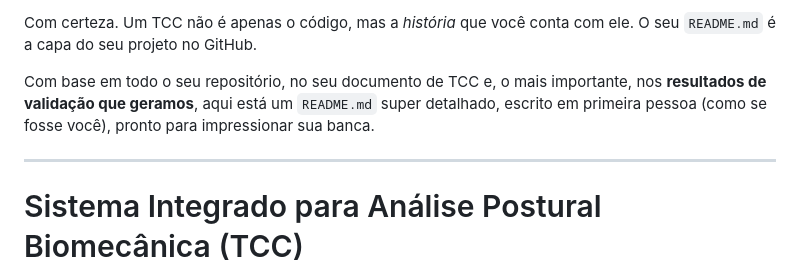
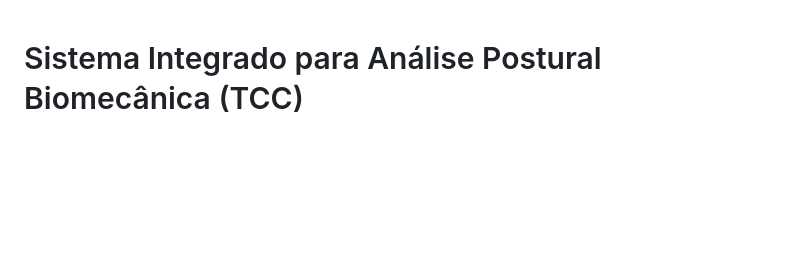
Before and after one commit to P-aguiarr/tcc_analise_postural, a Markdown page: README.md, the part around the change. GitHub-like rendering; blank space fills up the shorter version.

Commit message:
Revise README.md to focus on project title
Removed introductory text and kept project title.

```diff
--- a/README.md
+++ b/README.md
@@ -1,9 +1,3 @@
-Com certeza. Um TCC não é apenas o código, mas a *história* que você conta com ele. O seu `README.md` é a capa do seu projeto no GitHub.
-
-Com base em todo o seu repositório, no seu documento de TCC e, o mais importante, nos **resultados de validação que geramos**, aqui está um `README.md` super detalhado, escrito em primeira pessoa (como se fosse você), pronto para impressionar sua banca.
-
------
-
 # Sistema Integrado para Análise Postural Biomecânica (TCC)
 
 Este repositório contém o código-fonte e os resultados da validação do meu Trabalho de Conclusão de Curso (TCC), intitulado: **"Desenvolvimento de um Sistema Integrado para Análise Postural: otimização de seções via aprendizado de máquina e visualização de dados em um dashboard web"**.
```
